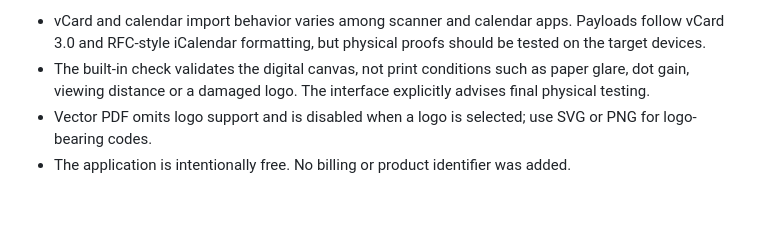
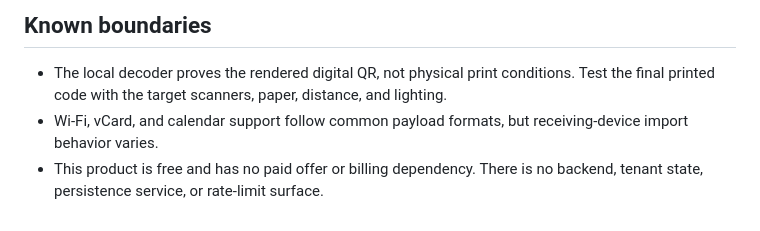
Before and after one commit to B-Divyesh/sf-static-qr-no-signup, a Markdown page: .factory/handoff.md, the part around one of its changes. GitHub-like rendering.

```diff
--- a/.factory/handoff.md
+++ b/.factory/handoff.md
@@ -56,5 +45,6 @@ npm run test:a11y -- http://127.0.0.1:4173
 
-- vCard and calendar import behavior varies among scanner and calendar apps. Payloads follow vCard 3.0 and RFC-style iCalendar formatting, but physical proofs should be tested on the target devices.
-- The built-in check validates the digital canvas, not print conditions such as paper glare, dot gain, viewing distance or a damaged logo. The interface explicitly advises final physical testing.
-- Vector PDF omits logo support and is disabled when a logo is selected; use SVG or PNG for logo-bearing codes.
-- The application is intentionally free. No billing or product identifier was added.
+## Known boundaries
+
+- The local decoder proves the rendered digital QR, not physical print conditions. Test the final printed code with the target scanners, paper, distance, and lighting.
+- Wi-Fi, vCard, and calendar support follow common payload formats, but receiving-device import behavior varies.
+- This product is free and has no paid offer or billing dependency. There is no backend, tenant state, persistence service, or rate-limit surface.
```
Also changed, not shown: other parts of .factory/handoff.md (+27 -38 lines).
